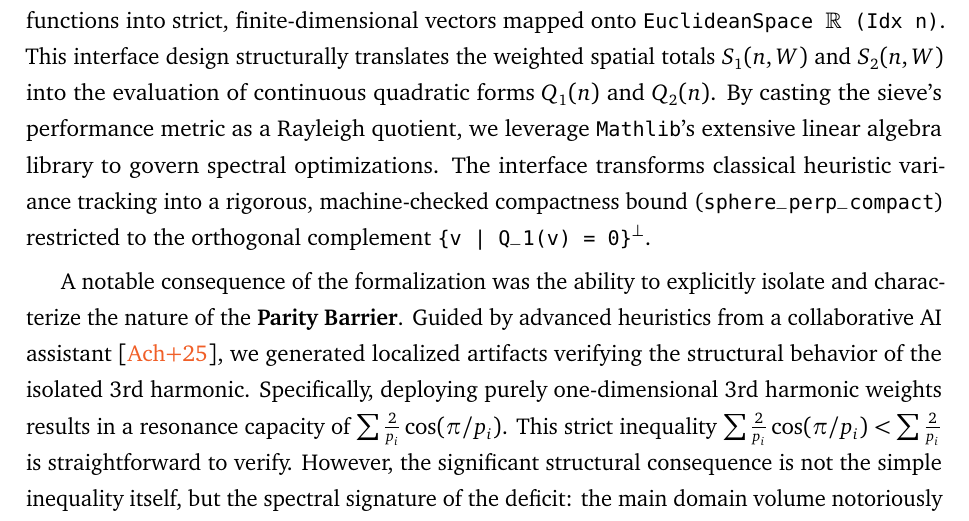
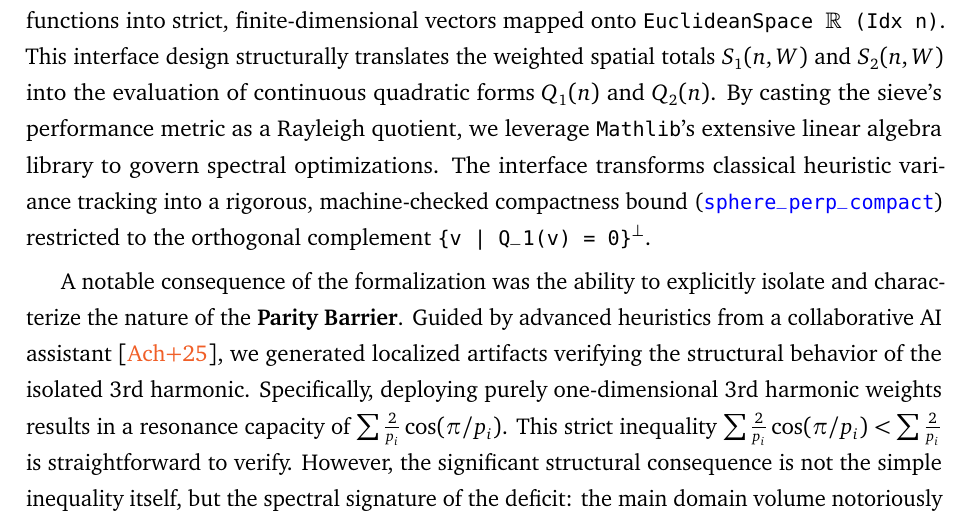
Before and after one commit to ElNando888/KrafftSieve, a LaTeX document (manuscript/main.tex): part of page 7 of 13, cut so that both start at the same text. Compiled offline with pdfLaTeX.

Commit message:
docs: Add hyperlink to `sphere_perp_compact` in the main manuscript.

```diff
--- a/manuscript/main.tex
+++ b/manuscript/main.tex
@@ -309,7 +309,8 @@ This interface design structurally translates the weighted spatial totals $S_1(n
 into the evaluation of continuous quadratic forms $Q_1(n)$ and $Q_2(n)$. By casting the sieve's
 performance metric as a Rayleigh quotient, we leverage \texttt{Mathlib}'s extensive linear algebra
 library to govern spectral optimizations. The interface transforms classical heuristic variance
-tracking into a rigorous, machine-checked compactness bound (\texttt{sphere\_perp\_compact})
+tracking into a rigorous, machine-checked compactness bound
+(\href{\urlpfx/KrafftSieve/OptimalWeights.lean#L459}{\texttt{sphere\_perp\_compact}})
 restricted to the orthogonal complement $\texttt{\{v | Q\_1(v) = 0\}}^{\perp}$.
 
 A notable consequence of the formalization was the ability to explicitly isolate and characterize
```
Also changed, not shown: manuscript/main.pdf.
